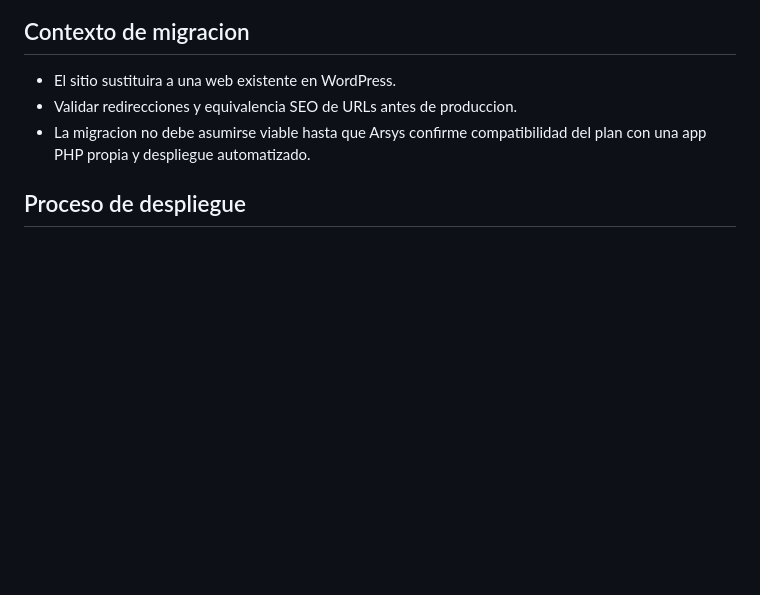
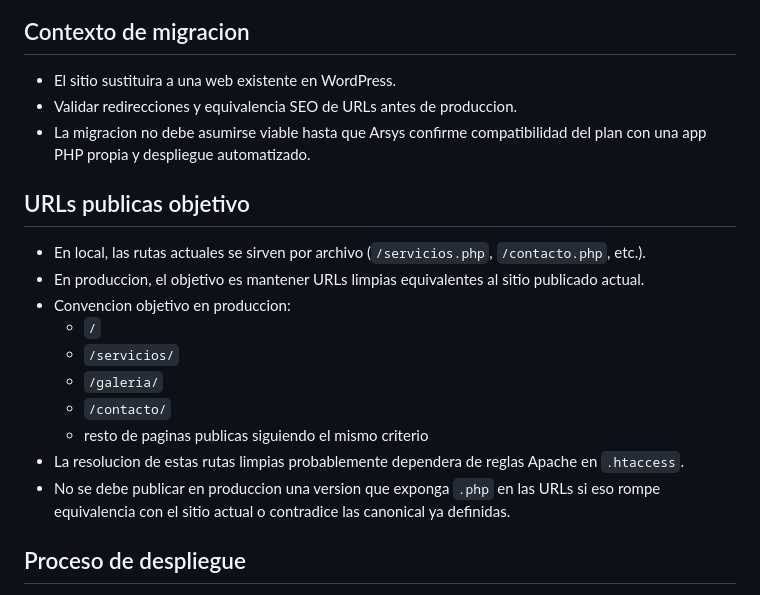
Before and after one commit to duquediazn/ecomadaya, a Markdown page: docs/despliegue-y-entornos.md, the part around the change. GitHub-like rendering; blank space fills up the shorter version.

Commit message:
docs: add guidelines for clean URLs and .htaccess configuration in deployment documentation

```diff
--- a/docs/despliegue-y-entornos.md
+++ b/docs/despliegue-y-entornos.md
@@ -66,6 +66,19 @@
 - Validar redirecciones y equivalencia SEO de URLs antes de produccion.
 - La migracion no debe asumirse viable hasta que Arsys confirme compatibilidad del plan con una app PHP propia y despliegue automatizado.
 
+## URLs publicas objetivo
+
+- En local, las rutas actuales se sirven por archivo (`/servicios.php`, `/contacto.php`, etc.).
+- En produccion, el objetivo es mantener URLs limpias equivalentes al sitio publicado actual.
+- Convencion objetivo en produccion:
+	- `/`
+	- `/servicios/`
+	- `/galeria/`
+	- `/contacto/`
+	- resto de paginas publicas siguiendo el mismo criterio
+- La resolucion de estas rutas limpias probablemente dependera de reglas Apache en `.htaccess`.
+- No se debe publicar en produccion una version que exponga `.php` en las URLs si eso rompe equivalencia con el sitio actual o contradice las canonical ya definidas.
+
 ## Proceso de despliegue
 
 1. Preparar release (branch/tag)
```
Also changed, not shown: docs/deploy-arsys-runbook.md (+8 -0 lines).
